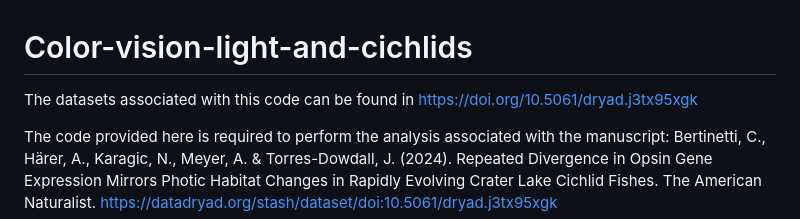
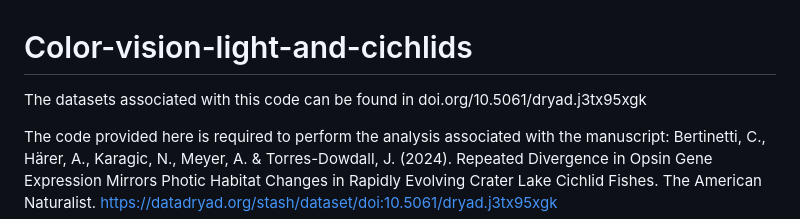
Before and after one commit to CesarBertinetti/Color-vision-light-and-cichlid-fish, a Markdown page: README.md, the part around the change. Drawn GitHub-style.

```diff
--- a/README.md
+++ b/README.md
@@ -1,7 +1,7 @@
 # Color-vision-light-and-cichlids
 
 The datasets associated with this code can be found in
-https://doi.org/10.5061/dryad.j3tx95xgk
+doi.org/10.5061/dryad.j3tx95xgk
 
 The code provided here is required to perform the analysis associated with the manuscript: Bertinetti, C., Härer, A., Karagic, N., Meyer, A. & Torres-Dowdall, J. (2024). Repeated Divergence in Opsin Gene Expression Mirrors Photic Habitat Changes in Rapidly Evolving Crater Lake Cichlid Fishes. The American Naturalist. https://datadryad.org/stash/dataset/doi:10.5061/dryad.j3tx95xgk
 
```
